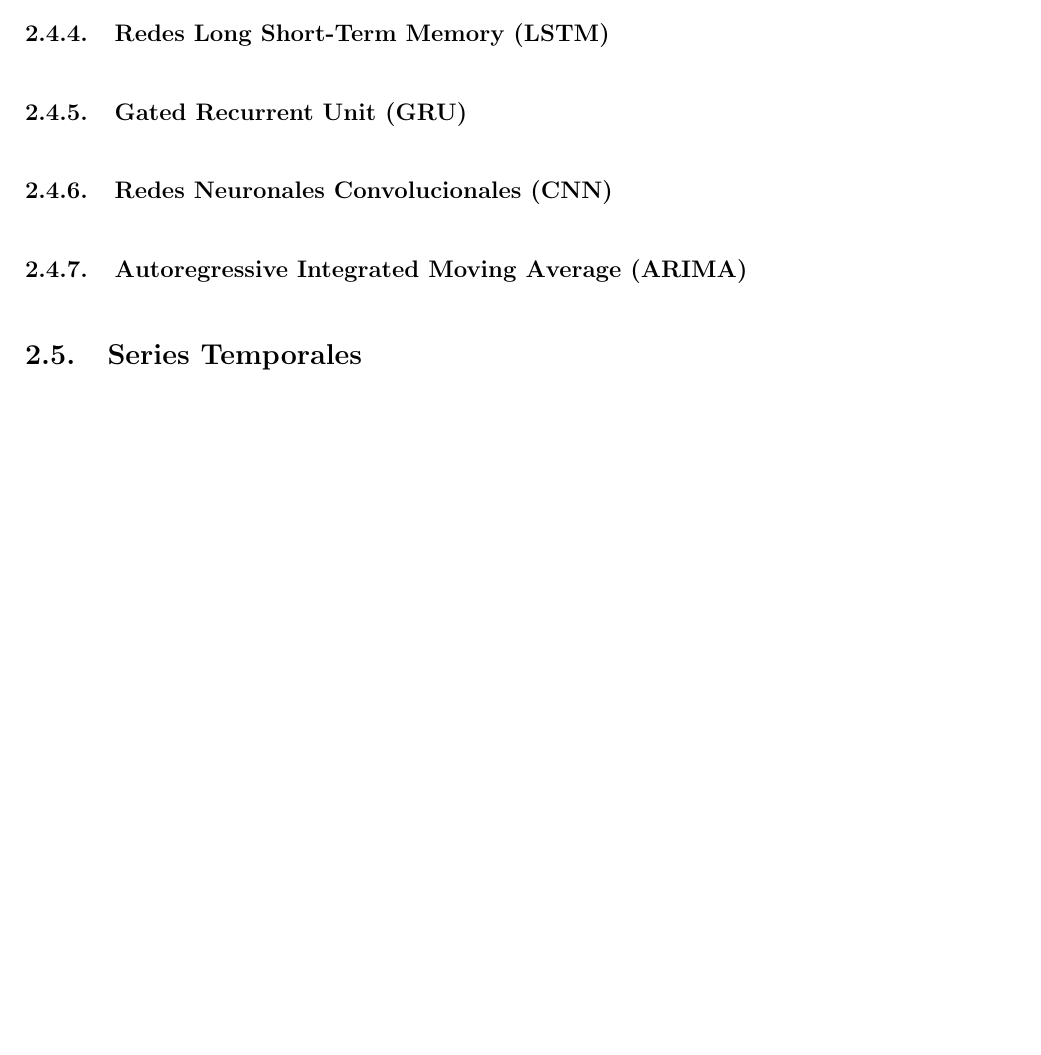
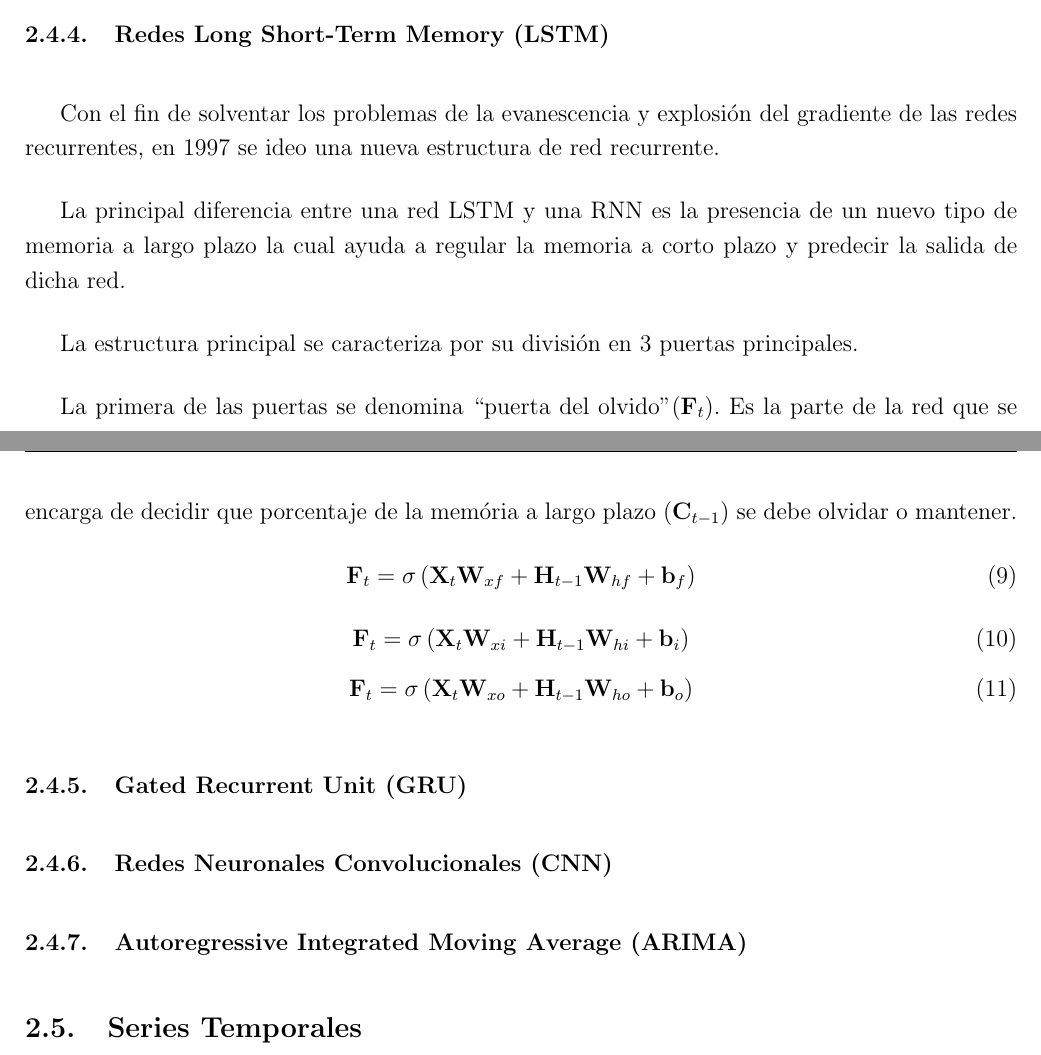
Before and after one commit to pabbuen/TFG-ProduccionElectrica, a LaTeX document (main.tex): part of page 13 of 18 before the commit and two parts of pages 12 and 13 of 18 after it, the two joined at a grey line, cut so that both start at the same text, the shorter picture padded with empty space. Compiled offline with pdfLaTeX.

Commit message:
Avances LSTM

```diff
--- a/main.tex
+++ b/main.tex
@@ -343,12 +343,49 @@ en cada actualización, impidiendo encontrar un resultado
 
 \subsubsection{Redes Long Short-Term Memory (LSTM)}
 
+Con el fin de solventar los problemas de la evanescencia
+y explosión del gradiente de las redes recurrentes,
+en 1997 se ideo una nueva estructura de red recurrente.
+
+La principal diferencia entre una red LSTM y una RNN
+es la presencia de un nuevo tipo de memoria a largo
+plazo la cual ayuda a regular la memoria a corto
+plazo y predecir la salida de dicha red.
+
+La estructura principal se caracteriza por su división
+en 3 puertas principales.
+
+La primera de las puertas se denomina ``puerta del
+olvido''($\mathbf{F}_{t}$). Es la parte de la red que se encarga
+de decidir que porcentaje de la memória a largo plazo
+($\mathbf{C}_{t-1}$) se debe olvidar o mantener.
+\begin{equation}
+    \mathbf{F}_{t} = \sigma\left(
+        \mathbf{X}_{t}\mathbf{W}_{xf} +
+        \mathbf{H}_{t-1}\mathbf{W}_{hf} +
+        \mathbf{b}_{f}
+    \right)
+\end{equation}
+\begin{equation}
+    \mathbf{F}_{t} = \sigma\left(
+        \mathbf{X}_{t}\mathbf{W}_{xi} +
+        \mathbf{H}_{t-1}\mathbf{W}_{hi} +
+        \mathbf{b}_{i}
+    \right)
+\end{equation}
+\begin{equation}
+    \mathbf{F}_{t} = \sigma\left(
+        \mathbf{X}_{t}\mathbf{W}_{xo} +
+        \mathbf{H}_{t-1}\mathbf{W}_{ho} +
+        \mathbf{b}_{o}
+    \right)
+\end{equation}
+
 \subsubsection{Gated Recurrent Unit (GRU)}
 
 \subsubsection{Redes Neuronales Convolucionales (CNN)}
 
 \subsubsection{Autoregressive Integrated Moving Average (ARIMA)}
-
 
 \subsection{Series Temporales}
 
```
Also changed, not shown: main.pdf.
